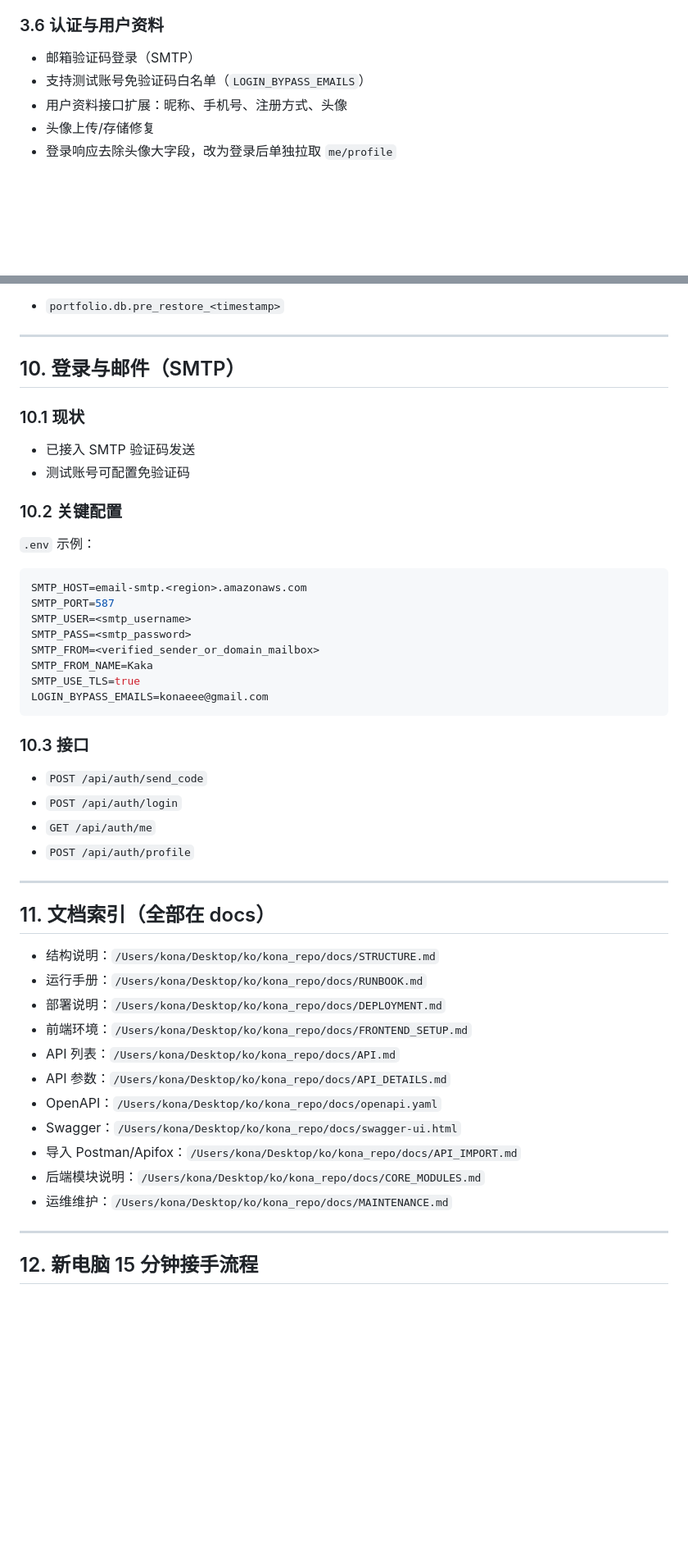
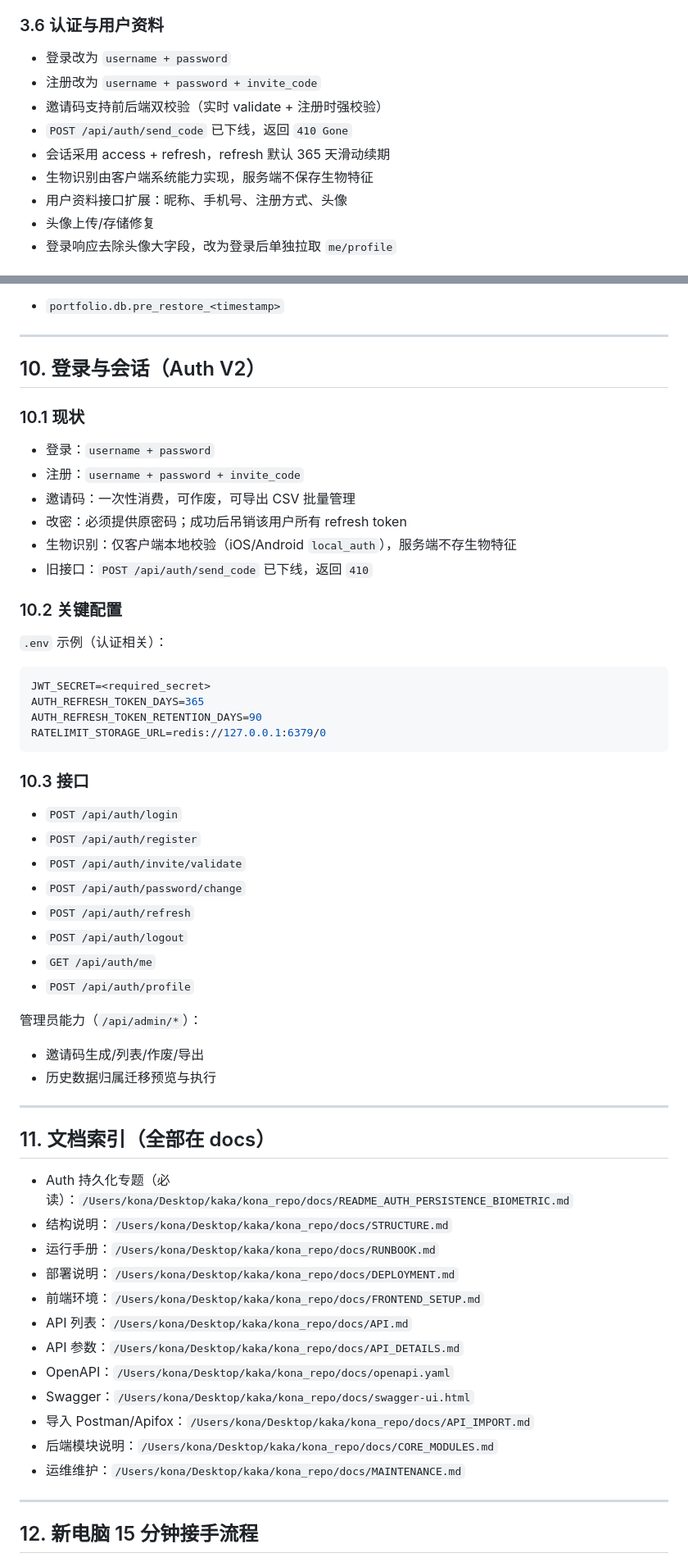
Before and after one commit to konaoo/kona, a Markdown page: README.md, 2 parts joined by grey strips. Shown at 82% size. GitHub-like rendering; blank space fills up the shorter version.

Commit message:
docs(auth): add full auth v2 persistence and biometric runbook

````diff
--- a/README.md
+++ b/README.md
@@ -100,8 +110,12 @@ kona_repo/
 
 ### 3.6 认证与用户资料
 
-- 邮箱验证码登录（SMTP）
-- 支持测试账号免验证码白名单（`LOGIN_BYPASS_EMAILS`）
+- 登录改为 `username + password`
+- 注册改为 `username + password + invite_code`
+- 邀请码支持前后端双校验（实时 validate + 注册时强校验）
+- `POST /api/auth/send_code` 已下线，返回 `410 Gone`
+- 会话采用 access + refresh，refresh 默认 365 天滑动续期
+- 生物识别由客户端系统能力实现，服务端不保存生物特征
 - 用户资料接口扩展：昵称、手机号、注册方式、头像
 - 头像上传/存储修复
 - 登录响应去除头像大字段，改为登录后单独拉取 `me/profile`
@@ -406,50 +426,59 @@ curl -i --max-time 5 http://127.0.0.1:5003/health
 
 ---
 
-## 10. 登录与邮件（SMTP）
+## 10. 登录与会话（Auth V2）
 
 ### 10.1 现状
 
-- 已接入 SMTP 验证码发送
-- 测试账号可配置免验证码
+- 登录：`username + password`
+- 注册：`username + password + invite_code`
+- 邀请码：一次性消费，可作废，可导出 CSV 批量管理
+- 改密：必须提供原密码；成功后吊销该用户所有 refresh token
+- 生物识别：仅客户端本地校验（iOS/Android `local_auth`），服务端不存生物特征
+- 旧接口：`POST /api/auth/send_code` 已下线，返回 `410`
 
 ### 10.2 关键配置
 
-`.env` 示例：
+`.env` 示例（认证相关）：
 
 ```env
-SMTP_HOST=email-smtp.<region>.amazonaws.com
-SMTP_PORT=587
-SMTP_USER=<smtp_username>
-SMTP_PASS=<smtp_password>
-SMTP_FROM=<verified_sender_or_domain_mailbox>
-SMTP_FROM_NAME=Kaka
-SMTP_USE_TLS=true
-LOGIN_BYPASS_EMAILS=konaeee@gmail.com
+JWT_SECRET=<required_secret>
+AUTH_REFRESH_TOKEN_DAYS=365
+AUTH_REFRESH_TOKEN_RETENTION_DAYS=90
+RATELIMIT_STORAGE_URL=redis://127.0.0.1:6379/0
 ```
 
 ### 10.3 接口
 
-- `POST /api/auth/send_code`
 - `POST /api/auth/login`
+- `POST /api/auth/register`
+- `POST /api/auth/invite/validate`
+- `POST /api/auth/password/change`
+- `POST /api/auth/refresh`
+- `POST /api/auth/logout`
 - `GET /api/auth/me`
 - `POST /api/auth/profile`
+
+管理员能力（`/api/admin/*`）：
+- 邀请码生成/列表/作废/导出
+- 历史数据归属迁移预览与执行
 
 ---
 
 ## 11. 文档索引（全部在 docs）
 
-- 结构说明：`/Users/kona/Desktop/ko/kona_repo/docs/STRUCTURE.md`
-- 运行手册：`/Users/kona/Desktop/ko/kona_repo/docs/RUNBOOK.md`
-- 部署说明：`/Users/kona/Desktop/ko/kona_repo/docs/DEPLOYMENT.md`
-- 前端环境：`/Users/kona/Desktop/ko/kona_repo/docs/FRONTEND_SETUP.md`
-- API 列表：`/Users/kona/Desktop/ko/kona_repo/docs/API.md`
-- API 参数：`/Users/kona/Desktop/ko/kona_repo/docs/API_DETAILS.md`
-- OpenAPI：`/Users/kona/Desktop/ko/kona_repo/docs/openapi.yaml`
-- Swagger：`/Users/kona/Desktop/ko/kona_repo/docs/swagger-ui.html`
-- 导入 Postman/Apifox：`/Users/kona/Desktop/ko/kona_repo/docs/API_IMPORT.md`
-- 后端模块说明：`/Users/kona/Desktop/ko/kona_repo/docs/CORE_MODULES.md`
-- 运维维护：`/Users/kona/Desktop/ko/kona_repo/docs/MAINTENANCE.md`
+- Auth 持久化专题（必读）：`/Users/kona/Desktop/kaka/kona_repo/docs/README_AUTH_PERSISTENCE_BIOMETRIC.md`
+- 结构说明：`/Users/kona/Desktop/kaka/kona_repo/docs/STRUCTURE.md`
+- 运行手册：`/Users/kona/Desktop/kaka/kona_repo/docs/RUNBOOK.md`
+- 部署说明：`/Users/kona/Desktop/kaka/kona_repo/docs/DEPLOYMENT.md`
+- 前端环境：`/Users/kona/Desktop/kaka/kona_repo/docs/FRONTEND_SETUP.md`
+- API 列表：`/Users/kona/Desktop/kaka/kona_repo/docs/API.md`
+- API 参数：`/Users/kona/Desktop/kaka/kona_repo/docs/API_DETAILS.md`
+- OpenAPI：`/Users/kona/Desktop/kaka/kona_repo/docs/openapi.yaml`
+- Swagger：`/Users/kona/Desktop/kaka/kona_repo/docs/swagger-ui.html`
+- 导入 Postman/Apifox：`/Users/kona/Desktop/kaka/kona_repo/docs/API_IMPORT.md`
+- 后端模块说明：`/Users/kona/Desktop/kaka/kona_repo/docs/CORE_MODULES.md`
+- 运维维护：`/Users/kona/Desktop/kaka/kona_repo/docs/MAINTENANCE.md`
 
 ---
 
````
Also changed, not shown: other parts of README.md (+31 -15 lines), docs/README_AUTH_PERSISTENCE_BIOMETRIC.md (added, +251 -0 lines).
